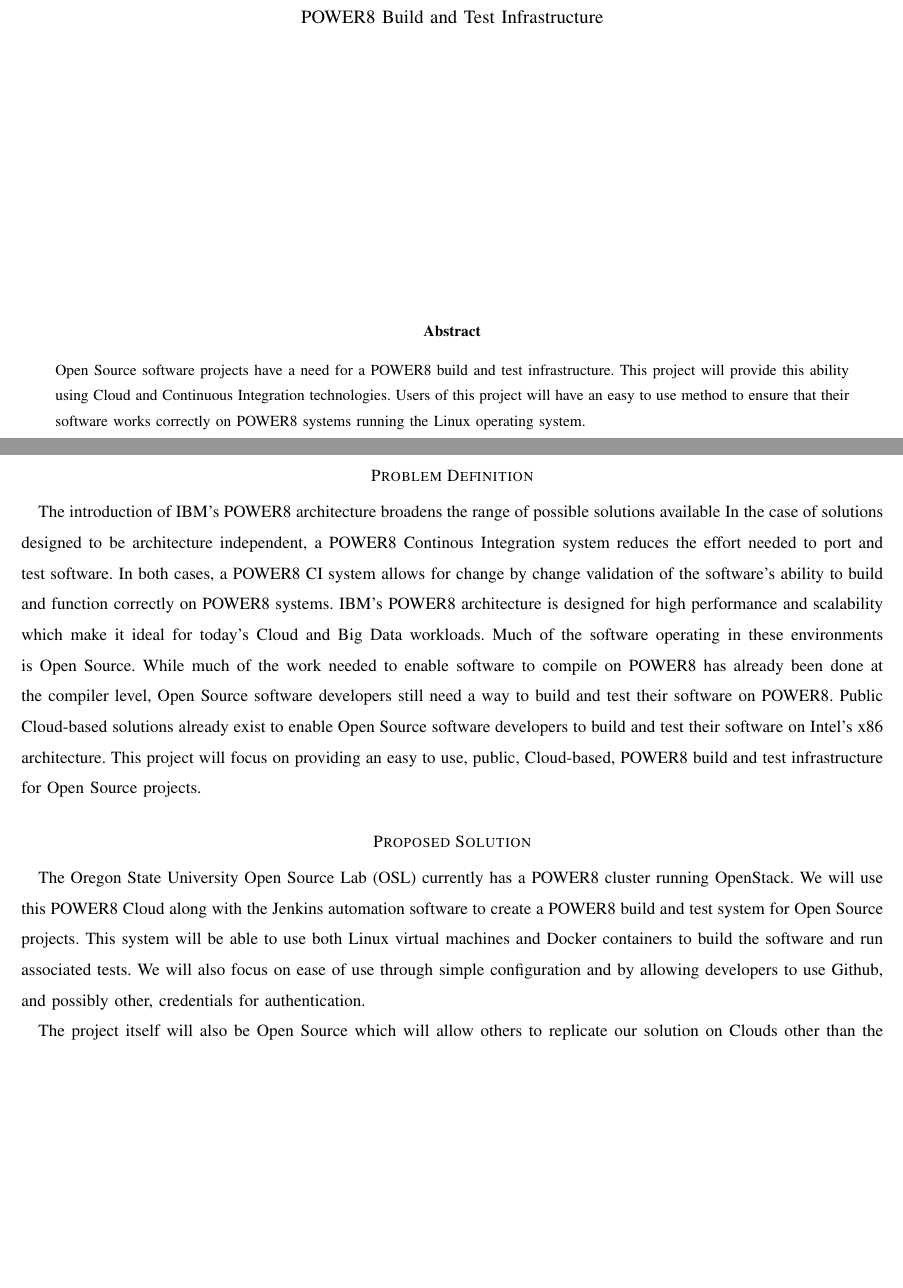
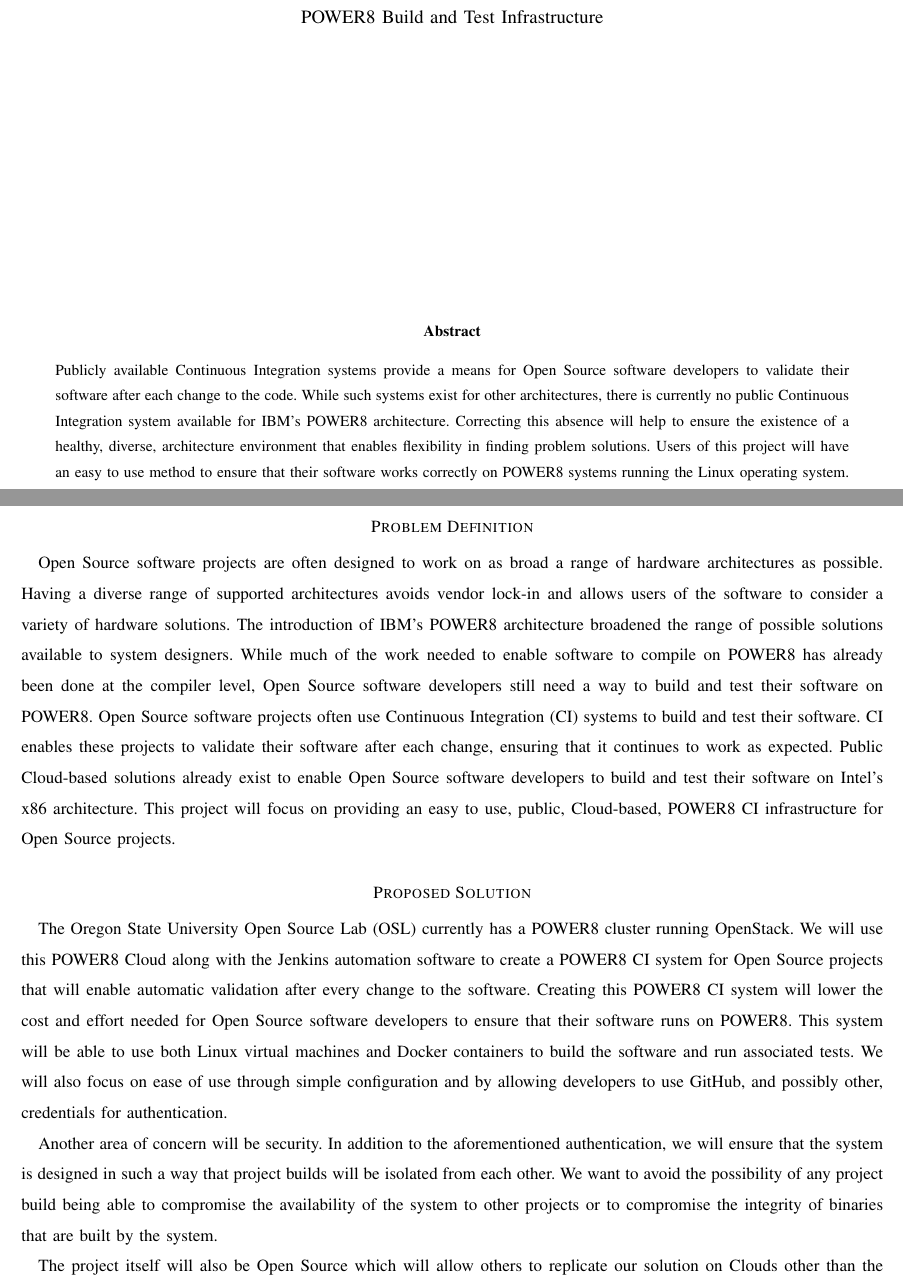
Before and after one commit to Project-35/power8ci, a LaTeX paper (problem_statement/problem_statement.tex): two parts of pages 1 and 2 of 3, joined at a grey line, cut so that both start at the same text, the shorter picture padded with empty space. Compiled offline with pdfLaTeX; a missing font is replaced by an installed copy or a similar font; a LaTeX package or settings file that is missing is left out.

Commit message:
Update of problem statement to incorporate feedback

```diff
--- a/problem_statement/problem_statement.tex
+++ b/problem_statement/problem_statement.tex
@@ -27,25 +27,29 @@
   \maketitle
   \vspace{4cm}
   \begin{abstract}
-  \noindent Open Source software projects have a need for a POWER8 build and test infrastructure.
-  This project will provide this ability using Cloud and Continuous Integration technologies.
+  \noindent Publicly available Continuous Integration systems provide a means for Open Source software developers to validate their software after each change to the code.
+  While such systems exist for other architectures, there is currently no public Continuous Integration system available for IBM's POWER8 architecture.
+  Correcting this absence will help to ensure the existence of a healthy, diverse, architecture environment that enables flexibility in finding problem solutions.
   Users of this project will have an easy to use method to ensure that their software works correctly on POWER8 systems running the Linux operating system.
   \end{abstract}
 \end{titlepage}
 
 \section*{Problem Definition}
-The introduction of IBM's POWER8 architecture broadens the range of possible solutions available
-In the case of solutions designed to be architecture independent, a POWER8 Continous Integration system reduces the effort needed to port and test software.
-In both cases, a POWER8 CI system allows for change by change validation of the software's ability to build and function correctly on POWER8 systems.
-IBM's POWER8 architecture is designed for high performance and scalability which make it ideal for today's Cloud and Big Data workloads.
-Much of the software operating in these environments is Open Source.
+Open Source software projects are often designed to work on as broad a range of hardware architectures as possible.
+Having a diverse range of supported architectures avoids vendor lock-in and allows users of the software to consider a variety of hardware solutions.
+The introduction of IBM's POWER8 architecture broadened the range of possible solutions available to system designers.
 While much of the work needed to enable software to compile on POWER8 has already been done at the compiler level, Open Source software developers still need a way to build and test their software on POWER8.
+Open Source software projects often use Continuous Integration (CI) systems to build and test their software.
+CI enables these projects to validate their software after each change, ensuring that it continues to work as expected.
 Public Cloud-based solutions already exist to enable Open Source software developers to build and test their software on Intel's x86 architecture.
-This project will focus on providing an easy to use, public, Cloud-based, POWER8 build and test infrastructure for Open Source projects.
-
+This project will focus on providing an easy to use, public, Cloud-based, POWER8 CI infrastructure for Open Source projects.
 
 \section*{Proposed Solution}
 The Oregon State University Open Source Lab (OSL) currently has a POWER8 cluster running OpenStack.
-We will use this POWER8 Cloud along with the Jenkins automation software to create a POWER8 build and test system for Open Source projects.
+We will use this POWER8 Cloud along with the Jenkins automation software to create a POWER8 CI system for Open Source projects that will enable automatic validation after every change to the software.
+Creating this POWER8 CI system will lower the cost and effort needed for Open Source software developers to ensure that their software runs on POWER8.
 This system will be able to use both Linux virtual machines and Docker containers to build the software and run associated tests.
-We will also focus on ease of use through simple configuration and by allowing developers to use Github, and possibly other, credentials for authentication.
+We will also focus on ease of use through simple configuration and by allowing developers to use GitHub, and possibly other, credentials for authentication.
+
+
+Another area of concern will be security. In addition to the aforementioned authentication, we will ensure that the system is designed in such a way that project builds will be isolated from each other. We want to avoid the possibility of any project build being able to compromise the availability of the system to other projects or to compromise the integrity of binaries that are built by the system.
```
Also changed, not shown: problem_statement/problem_statement.pdf (added), problem_statement/problem_statement.tex (5 more changed lines).
